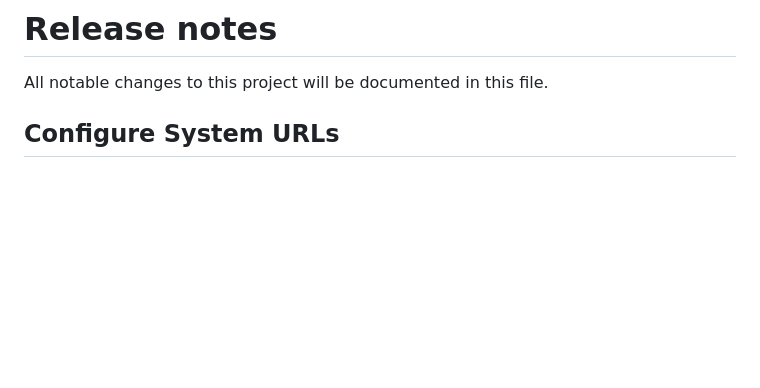
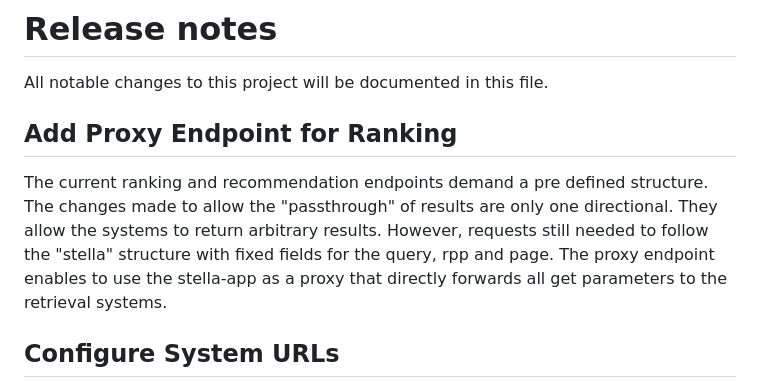
Before and after one commit to stella-project/stella-app, a Markdown page: CHANGES.md, the part around the change. GitHub-like rendering; blank space fills up the shorter version.

Commit message:
add documentation

```diff
--- a/CHANGES.md
+++ b/CHANGES.md
@@ -1,5 +1,9 @@
 # Release notes
 All notable changes to this project will be documented in this file.
+
+## Add Proxy Endpoint for Ranking
+The current ranking and recommendation endpoints demand a pre defined structure. The changes made to allow the "passthrough" of results are only one directional. They allow the systems to return arbitrary results. However, requests still needed to follow the "stella" structure with fixed fields for the query, rpp and page. The proxy endpoint enables to use the stella-app as a proxy that directly forwards all get parameters to the retrieval systems.
+
 
 ## Configure System URLs
 
```
